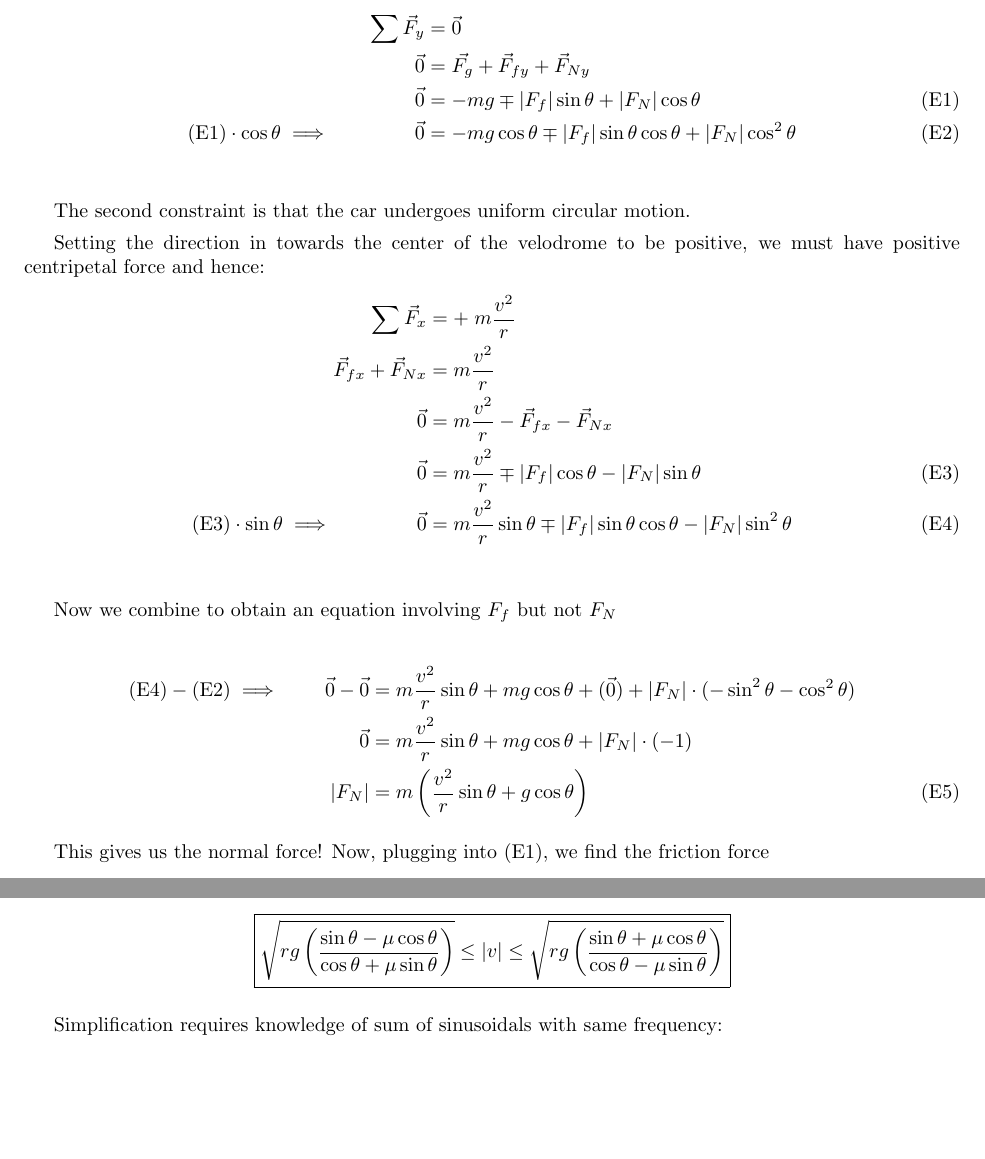
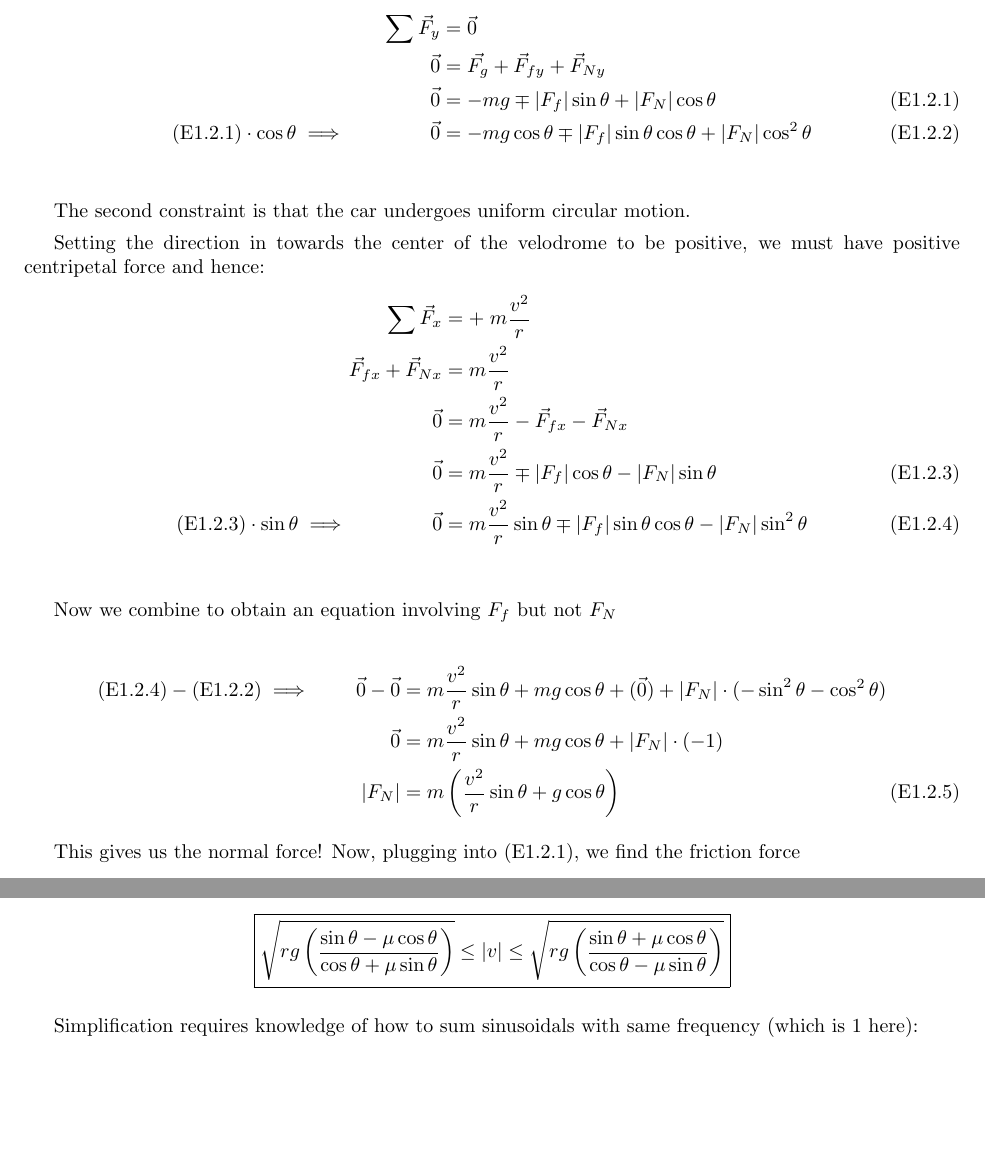
Before and after one commit to RhittC/Physics, a LaTeX document (speed_on_banked.tex): two parts of pages 3 and 5 of 6, joined at a grey line, cut so that both start at the same text. Compiled offline with pdfLaTeX.

Commit message:
whatever i did

```diff
--- a/speed_on_banked.tex
+++ b/speed_on_banked.tex
@@ -256,9 +256,9 @@ Setting the upwards direction as positive, we have the following:
 \begin{align*}
     \sum \vec{F}_y &= \vec{0} \\
     \vec{0}&=\vec{F_g} + \vec{F}_{fy} + \vec{F}_{Ny} \\
-    \vec{0}&=-mg \mp |F_f|\sin\theta + |F_N|\cos\theta \tag{E1}\\
-    (\text{E1})\cdot \cos\theta\implies\qquad\qquad
-        \vec{0} &=-mg\cos\theta \mp |F_f|\sin\theta\cos\theta + |F_N|\cos^2\theta \tag{E2}\\
+    \vec{0}&=-mg \mp |F_f|\sin\theta + |F_N|\cos\theta \tag{E1.2.1}\\
+    (\text{E1.2.1})\cdot \cos\theta\implies\qquad\qquad
+        \vec{0} &=-mg\cos\theta \mp |F_f|\sin\theta\cos\theta + |F_N|\cos^2\theta \tag{E1.2.2}\\
 \end{align*}
 
 
@@ -269,22 +269,22 @@ Setting the direction in towards the center of the velodrome to be positive, we
     \sum \vec{F}_x &= +\; m\frac{v^2}{r} \\
     \vec{F}_{fx} + \vec{F}_{Nx}&=m\frac{v^2}{r} \\
     \vec{0}&= m\frac{v^2}{r} - \vec{F}_{fx} - \vec{F}_{Nx} \\
-    \vec{0}&= m\frac{v^2}{r} \mp |F_f|\cos\theta - |F_N|\sin\theta \tag{E3}\\
-    (\text{E3})\cdot \sin\theta\implies\qquad\qquad
-        \vec{0}&= m\frac{v^2}{r}\sin\theta \mp |F_f|\sin\theta\cos\theta - |F_N|\sin^2\theta \tag{E4}\\
+    \vec{0}&= m\frac{v^2}{r} \mp |F_f|\cos\theta - |F_N|\sin\theta \tag{E1.2.3}\\
+    (\text{E1.2.3})\cdot \sin\theta\implies\qquad\qquad
+        \vec{0}&= m\frac{v^2}{r}\sin\theta \mp |F_f|\sin\theta\cos\theta - |F_N|\sin^2\theta \tag{E1.2.4}\\
 \end{align*}
 
 
 Now we combine to obtain an equation involving $F_f$ but not $F_N$
 
 \begin{align*}
-    \text{(E4)} - \text{(E2)} \implies \qquad
+    \text{(E1.2.4)} - \text{(E1.2.2)} \implies \qquad
         \vec{0}-\vec{0}  &=  m\frac{v^2}{r}\sin\theta + mg\cos\theta + (\vec{0}) + |F_N|\cdot (-\sin^2\theta - \cos^2\theta) \\
         \vec{0} &= m\frac{v^2}{r}\sin\theta + mg\cos\theta + |F_N|\cdot(-1) \\
-        |F_N| &= m \left(\frac{v^2}{r} \sin\theta + g\cos\theta \right) \tag{E5}
+        |F_N| &= m \left(\frac{v^2}{r} \sin\theta + g\cos\theta \right) \tag{E1.2.5}
 \end{align*}
 
 
-This gives us the normal force! Now, plugging into (E1), we find the friction force
+This gives us the normal force! Now, plugging into (E1.2.1), we find the friction force
 
 \begin{align*}
@@ -471,7 +471,7 @@ Thus we have the full range of speeds for which static friction and the normal f
 }\end{center}
 
 
-Simplification requires knowledge of sum of sinusoidals with same frequency:
+Simplification requires knowledge of how to sum sinusoidals with same frequency (which is $1$ here):
 
 \begin{align*}
     \sqrt{rg\left(\frac{\sin\theta - \mu\cos\theta}{\cos\theta + \mu\sin\theta}\right)} &\le
```
Also changed, not shown: speed_on_banked.pdf, speed_on_banked.tex (6 more changed lines).
